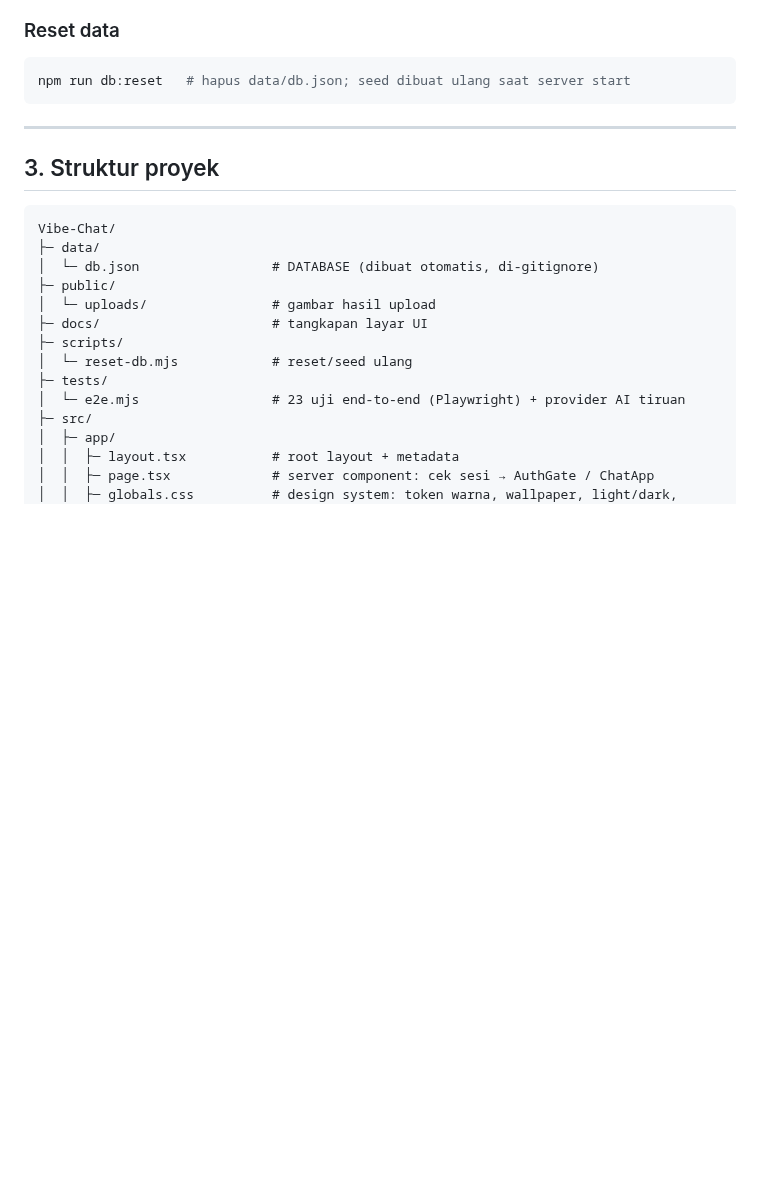
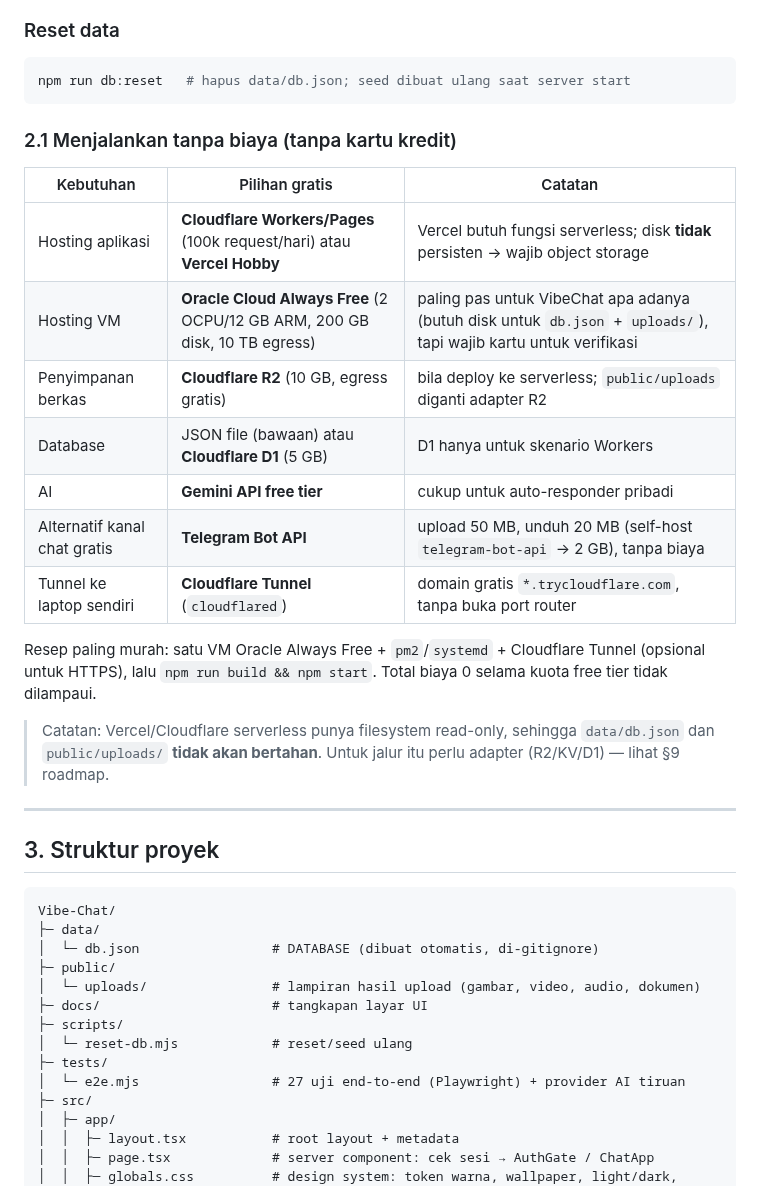
Before and after one commit to MRNODATAX/NodataGPT, a Markdown page: README.md, the part around one of its changes. Rendered like a GitHub page; blank space fills up the shorter version.

````diff
--- a/README.md
+++ b/README.md
@@ -97,6 +129,24 @@ Semua akun seed memakai password `vibe123`. Ada 7 pengguna, 7 chat (DM + grup),
 npm run db:reset   # hapus data/db.json; seed dibuat ulang saat server start
 ```
 
+### 2.1 Menjalankan tanpa biaya (tanpa kartu kredit)
+
+| Kebutuhan | Pilihan gratis | Catatan |
+| --- | --- | --- |
+| Hosting aplikasi | **Cloudflare Workers/Pages** (100k request/hari) atau **Vercel Hobby** | Vercel butuh fungsi serverless; disk **tidak** persisten → wajib object storage |
+| Hosting VM | **Oracle Cloud Always Free** (2 OCPU/12 GB ARM, 200 GB disk, 10 TB egress) | paling pas untuk VibeChat apa adanya (butuh disk untuk `db.json` + `uploads/`), tapi wajib kartu untuk verifikasi |
+| Penyimpanan berkas | **Cloudflare R2** (10 GB, egress gratis) | bila deploy ke serverless; `public/uploads` diganti adapter R2 |
+| Database | JSON file (bawaan) atau **Cloudflare D1** (5 GB) | D1 hanya untuk skenario Workers |
+| AI | **Gemini API free tier** | cukup untuk auto-responder pribadi |
+| Alternatif kanal chat gratis | **Telegram Bot API** | upload 50 MB, unduh 20 MB (self-host `telegram-bot-api` → 2 GB), tanpa biaya |
+| Tunnel ke laptop sendiri | **Cloudflare Tunnel** (`cloudflared`) | domain gratis `*.trycloudflare.com`, tanpa buka port router |
+
+Resep paling murah: satu VM Oracle Always Free + `pm2`/`systemd` + Cloudflare Tunnel (opsional untuk HTTPS),
+lalu `npm run build && npm start`. Total biaya 0 selama kuota free tier tidak dilampaui.
+
+> Catatan: Vercel/Cloudflare serverless punya filesystem read-only, sehingga `data/db.json` dan `public/uploads/`
+> **tidak akan bertahan**. Untuk jalur itu perlu adapter (R2/KV/D1) — lihat §9 roadmap.
+
 ---
 
 ## 3. Struktur proyek
@@ -106,12 +156,12 @@ Vibe-Chat/
 ├─ data/
 │  └─ db.json                 # DATABASE (dibuat otomatis, di-gitignore)
 ├─ public/
-│  └─ uploads/                # gambar hasil upload
+│  └─ uploads/                # lampiran hasil upload (gambar, video, audio, dokumen)
 ├─ docs/                      # tangkapan layar UI
 ├─ scripts/
 │  └─ reset-db.mjs            # reset/seed ulang
 ├─ tests/
-│  └─ e2e.mjs                 # 23 uji end-to-end (Playwright) + provider AI tiruan
+│  └─ e2e.mjs                 # 27 uji end-to-end (Playwright) + provider AI tiruan
 ├─ src/
 │  ├─ app/
 │  │  ├─ layout.tsx           # root layout + metadata
````
Also changed, not shown: other parts of README.md (+50 -7 lines), docs/ui-07-media.png (added), docs/ui-08-media-mobile.png (added), 12 other files.
